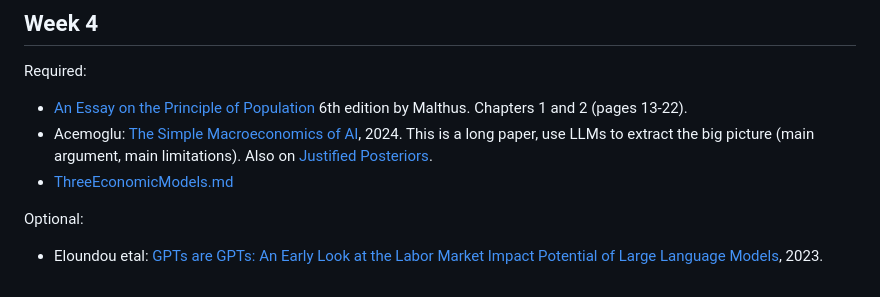
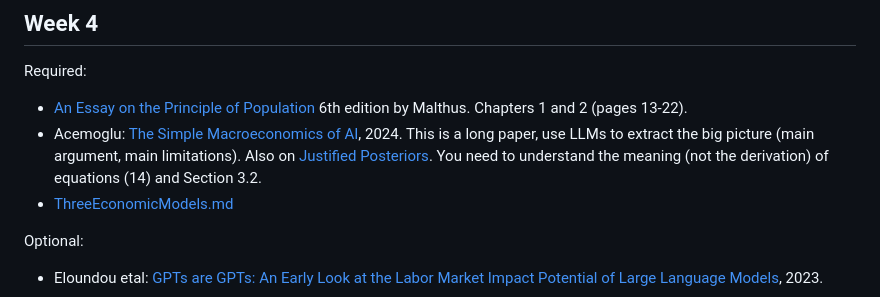
Before and after one commit to alexhkurz/BUS-658-information-systems-in-digital-times, a Markdown page: readings.md, the part around the change. Rendered like a GitHub page.

Commit message:
lecture 4

```diff
--- a/readings.md
+++ b/readings.md
@@ -5,7 +5,7 @@
 Required:
 
 - [An Essay on the Principle of Population](https://docs.google.com/document/d/1KlxckO3924MqcEaDlVWI1N8QtxWbSyqxaM105PpW5wU/edit?tab=t.0) 6th edition by Malthus. Chapters 1 and 2 (pages 13-22).
-- Acemoglu: [The Simple Macroeconomics of AI](https://economics.mit.edu/sites/default/files/2024-04/The%20Simple%20Macroeconomics%20of%20AI.pdf), 2024. This is a long paper, use LLMs to extract the big picture (main argument, main limitations). Also on [Justified Posteriors](https://empiricrafting.substack.com/p/the-simple-macroeconomics-of-ai).
+- Acemoglu: [The Simple Macroeconomics of AI](https://economics.mit.edu/sites/default/files/2024-04/The%20Simple%20Macroeconomics%20of%20AI.pdf), 2024. This is a long paper, use LLMs to extract the big picture (main argument, main limitations). Also on [Justified Posteriors](https://empiricrafting.substack.com/p/the-simple-macroeconomics-of-ai). You need to understand the meaning (not the derivation) of equations (14) and Section 3.2.
 - [ThreeEconomicModels.md](docs/ThreeEconomicModels.md)
 
 Optional:
```
